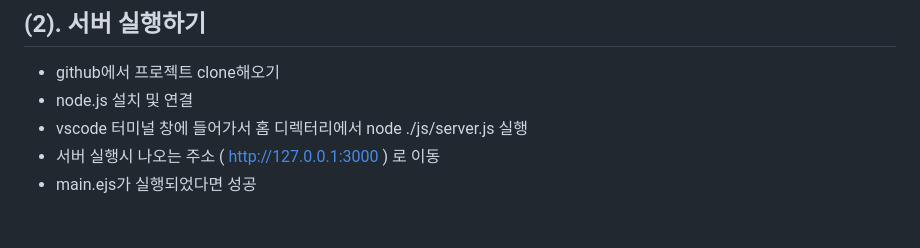
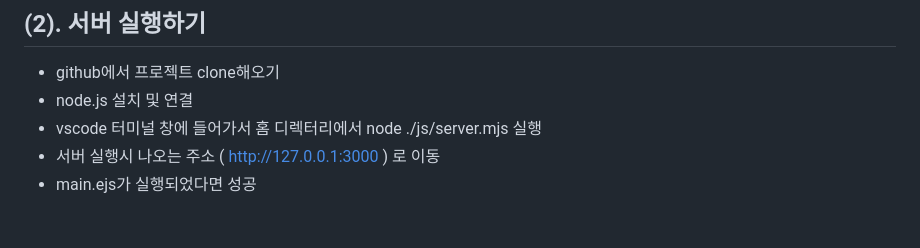
Before and after one commit to kym8821/web_service_subject, a Markdown page: README.md, the part around the change. Drawn GitHub-style.

```diff
--- a/README.md
+++ b/README.md
@@ -111,7 +111,7 @@
 
 - github에서 프로젝트 clone해오기
 - node.js 설치 및 연결
-- vscode 터미널 창에 들어가서 홈 디렉터리에서 node ./js/server.js 실행
+- vscode 터미널 창에 들어가서 홈 디렉터리에서 node ./js/server.mjs 실행
 - 서버 실행시 나오는 주소 ( http://127.0.0.1:3000 ) 로 이동
 - main.ejs가 실행되었다면 성공
 
```
